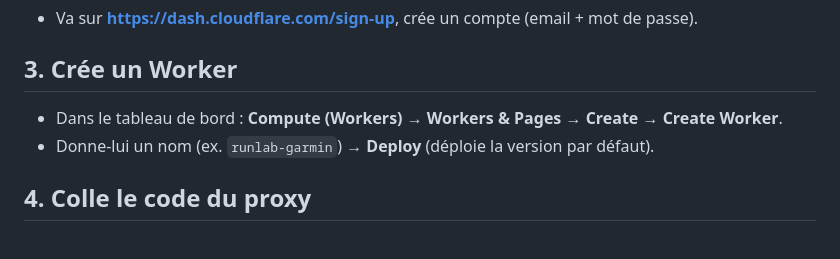
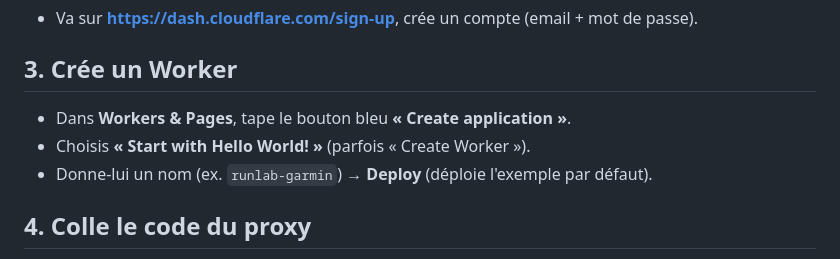
Before and after one commit to cosminpatrau0-stack/Test-garmin-MCP, a Markdown page: cloudflare/SETUP.md, the part around the change. GitHub-like rendering.

Commit message:
Doc: Cloudflare 'Create application' (nouvelle interface)
Co-Authored-By: Claude Opus 4.8 <noreply@anthropic.com>
Claude-Session: https://claude.ai/code/session_01R6kGXAxqmAnDenLrpzpLJR

```diff
--- a/cloudflare/SETUP.md
+++ b/cloudflare/SETUP.md
@@ -21,8 +21,9 @@ directement (sécurité « CORS »), et on ne veut pas mettre ta clé dans l'app
 - Va sur **https://dash.cloudflare.com/sign-up**, crée un compte (email + mot de passe).
 
 ## 3. Crée un Worker
-- Dans le tableau de bord : **Compute (Workers)** → **Workers & Pages** → **Create** → **Create Worker**.
-- Donne-lui un nom (ex. `runlab-garmin`) → **Deploy** (déploie la version par défaut).
+- Dans **Workers & Pages**, tape le bouton bleu **« Create application »**.
+- Choisis **« Start with Hello World! »** (parfois « Create Worker »).
+- Donne-lui un nom (ex. `runlab-garmin`) → **Deploy** (déploie l'exemple par défaut).
 
 ## 4. Colle le code du proxy
 - Sur la page du Worker : **Edit code** (ou **Edit**).
```
